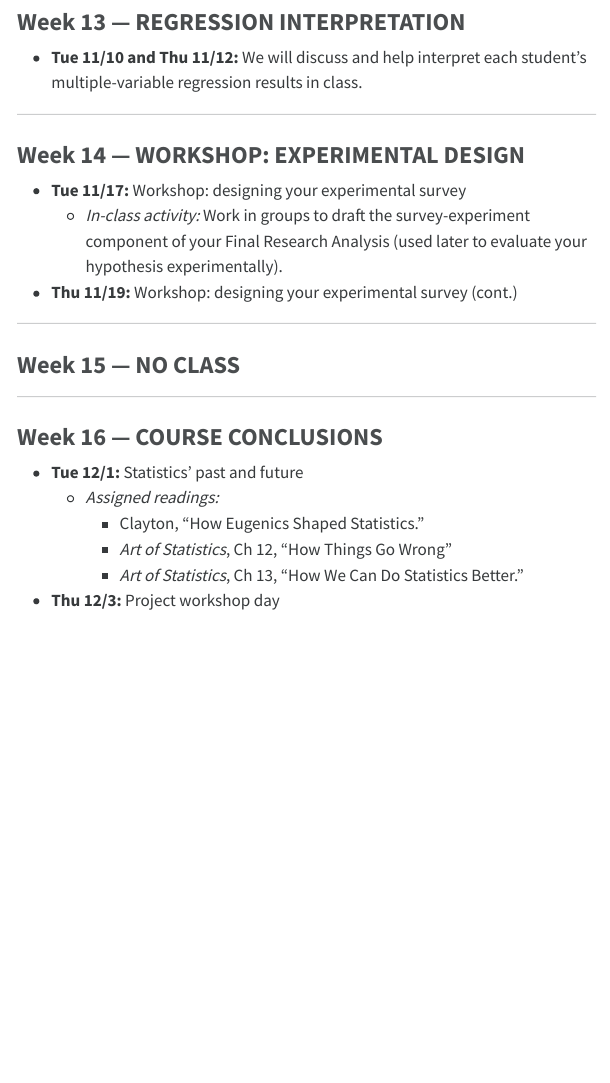
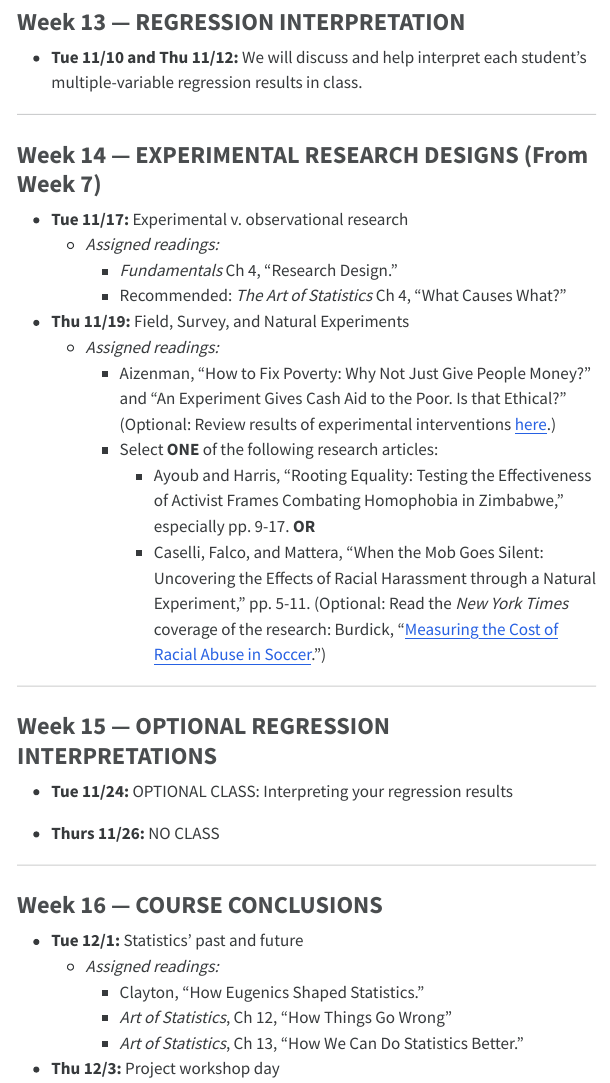
Before and after one commit to skdreier/POLS2140, a Quarto document (POLS2140_Syllabus_F26.qmd): the page in a window 1100 px wide, from 12050 px down. The pictures show the output file POLS2140_Syllabus_F26.html that the author committed with the source, opened offline; menus at the side of the page are left out.

Commit message:
Fall syllabus: Week 14 experimental designs, Week 15 optional regression class; Spring syllabus: Thu 2/11 experiments readings, restore Final Research Analysis; slide deck 15: announcements and 11/12 reading response
Co-Authored-By: Claude Opus 5.5 <noreply@anthropic.com>

```diff
--- a/POLS2140_Syllabus_F26.qmd
+++ b/POLS2140_Syllabus_F26.qmd
@@ -502,7 +502,7 @@
 
 ---
 
-### Week 14 — WORKSHOP: EXPERIMENTAL DESIGN
+### Week 14 — EXPERIMENTAL RESEARCH DESIGNS (From Week 7)
 
 ::: {.content-visible when-profile="instructor"}
 ::: {.callout-tip title="🔒 Instructor notes — Week 14"}
@@ -512,13 +512,24 @@
 :::
 :::
 
-- **Tue 11/17:** Workshop: designing your experimental survey
-  - *In-class activity:* Work in groups to draft the survey-experiment component of your Final Research Analysis (used later to evaluate your hypothesis experimentally).
-- **Thu 11/19:** Workshop: designing your experimental survey (cont.)
+
+- **Tue 11/17:** Experimental v. observational research
+  - *Assigned readings:*
+    - *Fundamentals* Ch 4, "Research Design."
+    - Recommended: *The Art of Statistics* Ch 4, "What Causes What?"
+
+- **Thu 11/19:** Field, Survey, and Natural Experiments
+  - *Assigned readings:*
+    - Aizenman, "How to Fix Poverty: Why Not Just Give People Money?" and "An Experiment Gives Cash Aid to the Poor. Is that Ethical?" (Optional: Review results of experimental interventions [here](https://www.givedirectly.org/gdresearch/).)
+    - Select **ONE** of the following research articles:
+      - Ayoub and Harris, "Rooting Equality: Testing the Effectiveness of Activist
+Frames Combating Homophobia in Zimbabwe," especially pp. 9-17. **OR**
+      - Caselli, Falco, and Mattera, "When the Mob Goes Silent: Uncovering the Effects of Racial Harassment through a Natural Experiment," pp. 5-11. (Optional: Read the *New York Times* coverage of the research: Burdick, "[Measuring the Cost of Racial Abuse in Soccer](https://www.nytimes.com/2021/07/16/science/covid-racism-soccer-football-falco.html).")
+
 
 ---
 
-### Week 15 — NO CLASS
+### Week 15 — OPTIONAL REGRESSION INTERPRETATIONS
 
 ::: {.content-visible when-profile="instructor"}
 ::: {.callout-tip title="🔒 Instructor notes — Week 15"}
@@ -527,6 +538,10 @@
 - **Next time:**
 :::
 :::
+
+- **Tue 11/24:** OPTIONAL CLASS: Interpreting your regression results
+
+- **Thurs 11/26:** NO CLASS
 
 ---
 
```
Also changed, not shown: POLS2140_Syllabus_Sp27.qmd (+6 -7 lines), slides/15_multiple_variable_regression.qmd (+20 -2 lines), POLS2140_Syllabus_F26.html, POLS2140_Syllabus_Sp27.html, index.html, POLS2140_Syllabus_F26.qmd (1 more changed lines), 2 other files.
